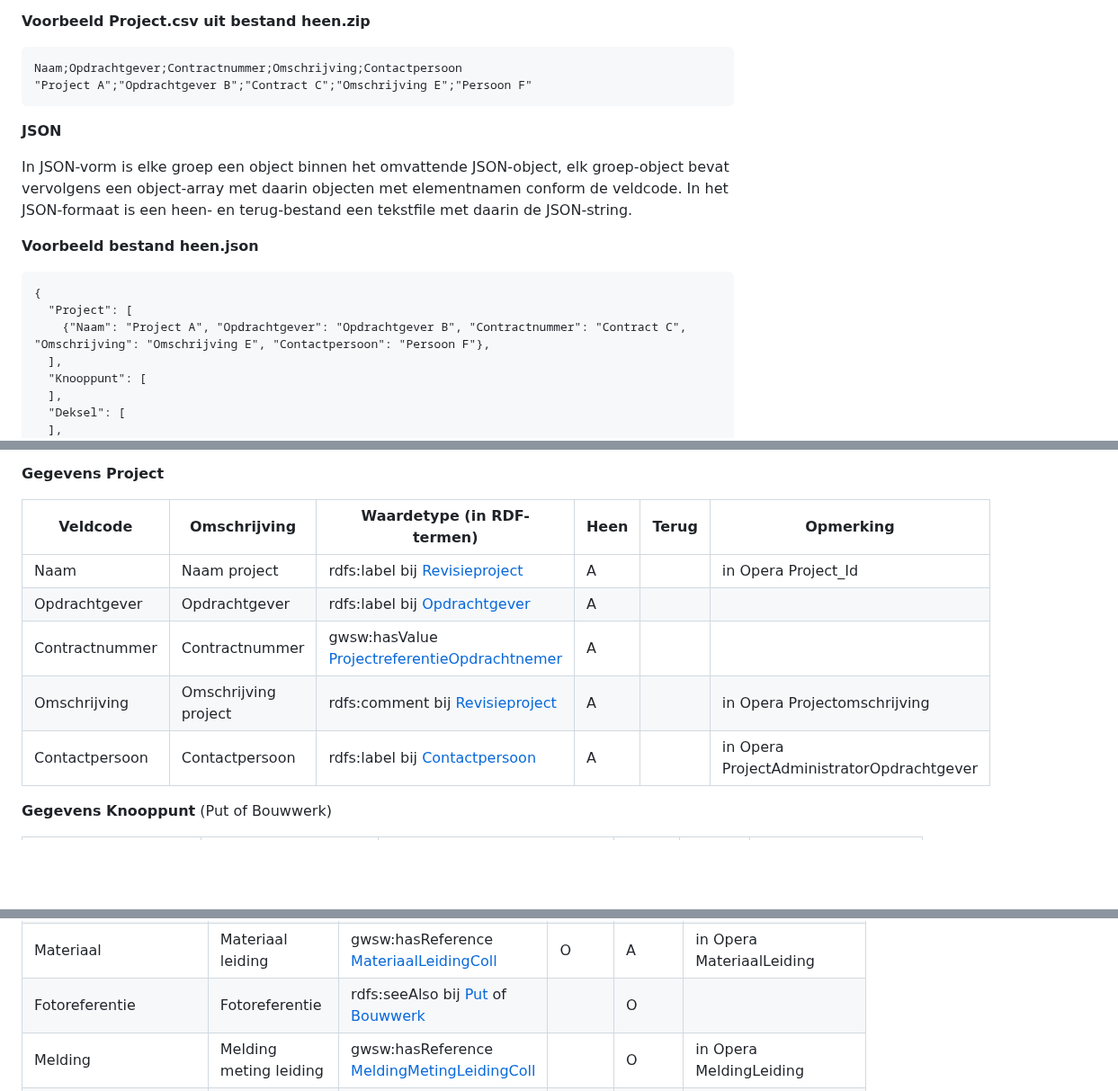
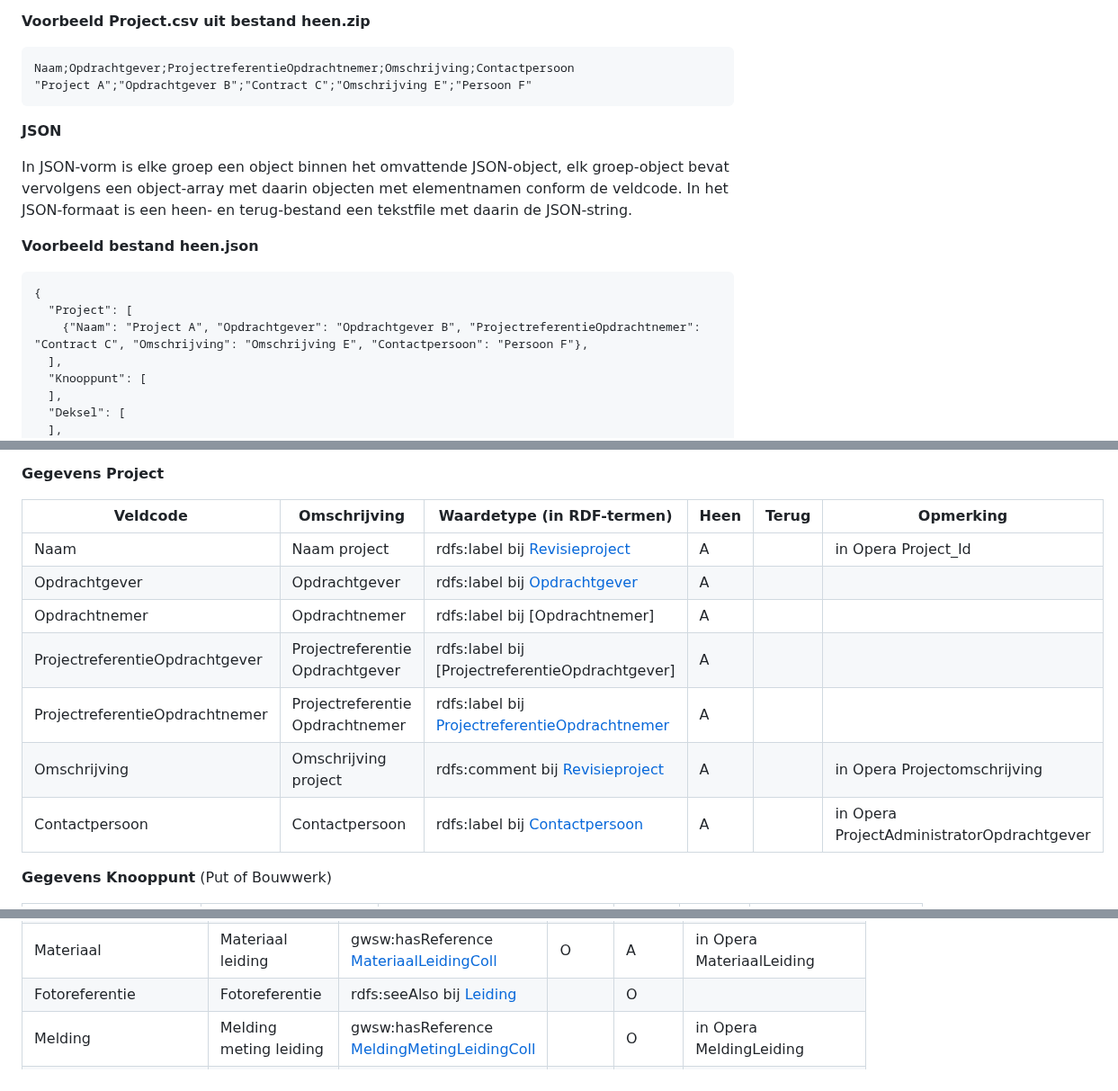
Before and after one commit to StichtingRIONED/gwsw-revisies, a Markdown page: main.md, 3 parts joined by grey strips. Shown at 90% size. Rendered like a GitHub page; blank space fills up the shorter version.

Commit message:
ProjectreferentieOpdrachtnemer toegevoegd
ipv contractnummer, conform datamodel

```diff
--- a/main.md
+++ b/main.md
@@ -81,7 +81,7 @@ De veldcodes uit de onderstaande tabellen per groep, vormen de kolomheader voor
 
 **Voorbeeld Project.csv uit bestand heen.zip**
 <div class="box"><pre>
-Naam;Opdrachtgever;Contractnummer;Omschrijving;Contactpersoon
+Naam;Opdrachtgever;ProjectreferentieOpdrachtnemer;Omschrijving;Contactpersoon
 "Project A";"Opdrachtgever B";"Contract C";"Omschrijving E";"Persoon F"
 </pre></div>
 
@@ -93,7 +93,7 @@ In JSON-vorm is elke groep een object binnen het omvattende JSON-object, elk gro
 <div class="box"><pre>
 {
   "Project": [
-    {"Naam": "Project A", "Opdrachtgever": "Opdrachtgever B", "Contractnummer": "Contract C", "Omschrijving": "Omschrijving E", "Contactpersoon": "Persoon F"},
+    {"Naam": "Project A", "Opdrachtgever": "Opdrachtgever B", "ProjectreferentieOpdrachtnemer": "Contract C", "Omschrijving": "Omschrijving E", "Contactpersoon": "Persoon F"},
   ],
   "Knooppunt": [
   ],
@@ -133,13 +133,15 @@ Elk concept linkt via een URI naar het GWSW-datamodel (de deelmodellen onder htt
 
 **Gegevens Project**
 
-| Veldcode       | Omschrijving         | Waardetype (in RDF-termen)                     | Heen | Terug | Opmerking                                  |
-|----------------|----------------------|------------------------------------------------|------|-------|--------------------------------------------|
-| Naam           | Naam project         | rdfs:label bij [Revisieproject]                | A    |       | in Opera Project_Id                        |
-| Opdrachtgever  | Opdrachtgever        | rdfs:label bij [Opdrachtgever]                 | A    |       |                                            |
-| Contractnummer | Contractnummer       | gwsw:hasValue [ProjectreferentieOpdrachtnemer] | A    |       |                                            |
-| Omschrijving   | Omschrijving project | rdfs:comment bij [Revisieproject]              | A    |       | in Opera Projectomschrijving               |
-| Contactpersoon | Contactpersoon       | rdfs:label bij [Contactpersoon]                | A    |       | in Opera ProjectAdministratorOpdrachtgever |
+| Veldcode       					| Omschrijving         				| Waardetype (in RDF-termen)                     	| Heen | Terug | Opmerking                                  |
+|-----------------------------------|-----------------------------------|---------------------------------------------------|------|-------|--------------------------------------------|
+| Naam           					| Naam project         				| rdfs:label bij [Revisieproject]                	| A    |       | in Opera Project_Id                        |
+| Opdrachtgever  					| Opdrachtgever        				| rdfs:label bij [Opdrachtgever]                 	| A    |       |                                            |
+| Opdrachtnemer  					| Opdrachtnemer        				| rdfs:label bij [Opdrachtnemer]                 	| A    |       |                                            |
+| ProjectreferentieOpdrachtgever 	| Projectreferentie Opdrachtgever   | rdfs:label bij [ProjectreferentieOpdrachtgever] 	| A    |       |                                            |
+| ProjectreferentieOpdrachtnemer 	| Projectreferentie Opdrachtnemer   | rdfs:label bij [ProjectreferentieOpdrachtnemer] 	| A    |       |                                            |
+| Omschrijving   					| Omschrijving project 				| rdfs:comment bij [Revisieproject]              	| A    |       | in Opera Projectomschrijving               |
+| Contactpersoon 					| Contactpersoon       				| rdfs:label bij [Contactpersoon]                	| A    |       | in Opera ProjectAdministratorOpdrachtgever |
 
 [Revisieproject]: http://data.gwsw.nl/revisies/Revisieproject
 [Opdrachtgever]: http://data.gwsw.nl/totaal/Opdrachtgever
@@ -237,7 +239,7 @@ Elk concept linkt via een URI naar het GWSW-datamodel (de deelmodellen onder htt
 | Hoogte             | Hoogte leiding          | gwsw:hasValue [HoogteLeiding]                | O    | A     | in Opera HoogteLeiding        |
 | Breedte            | Breedte leiding         | gwsw:hasValue [BreedteLeiding]               | O    | A     | in Opera BreedteLeiding       |
 | Materiaal          | Materiaal leiding       | gwsw:hasReference [MateriaalLeidingColl]     | O    | A     | in Opera MateriaalLeiding     |
-| Fotoreferentie     | Fotoreferentie          | rdfs:seeAlso bij [Put] of [Bouwwerk]         |      | O     |                               |
+| Fotoreferentie     | Fotoreferentie          | rdfs:seeAlso bij [Leiding]         		  |      | O     |                               |
 | Melding            | Melding meting leiding  | gwsw:hasReference [MeldingMetingLeidingColl] |      | O     | in Opera MeldingLeiding       |
 | Opmerking          | Opmerking               | gwsw:hasValue [Opmerking]                    |      | O     | in Opera rdfs:comment         |
 
```
Also changed, not shown: other parts of main.md (+1 -1 lines).
